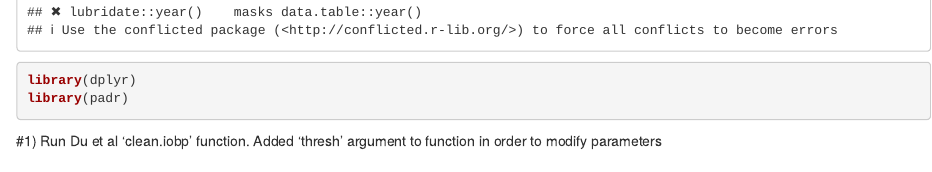
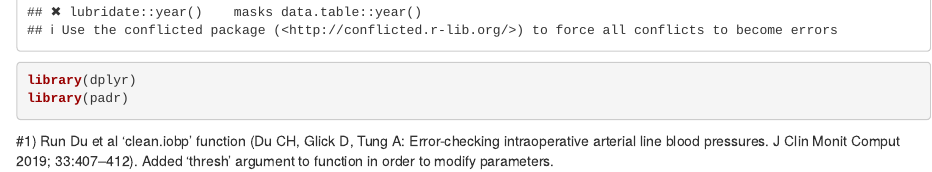
Before and after one commit to jasmine-jk/ICU-MAP-Cleaning, an R Markdown document (MAP_Cleaning_Algorithm_Github.Rmd): the page in a window 1100 px wide, from 890 px down. Rendered offline with R 4.5, knitr and Pandoc, with nearby package versions; drawn as R Markdown's standard HTML page in place of the format the file asks for; some code elsewhere in the file could not run offline.

Commit message:
Update MAP_Cleaning_Algorithm_Github.Rmd

````diff
--- a/MAP_Cleaning_Algorithm_Github.Rmd
+++ b/MAP_Cleaning_Algorithm_Github.Rmd
@@ -26,7 +26,8 @@ library(dplyr)
 library(padr)
 ```
 
-#1) Run Du et al 'clean.iobp' function. Added 'thresh' argument to function in order to modify parameters
+#1) Run Du et al 'clean.iobp' function (Du CH, Glick D, Tung A: Error-checking intraoperative arterial line blood pressures. J Clin Monit Comput 2019; 33:407–412). Added 'thresh' argument to function in order to modify parameters.
+
 ```{r}
 ########################################################################################################
 #Title: Error-Checking Intraoperative Arterial Line Blood Pressures
````
